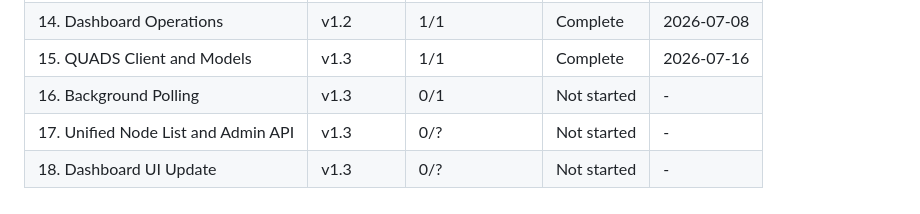
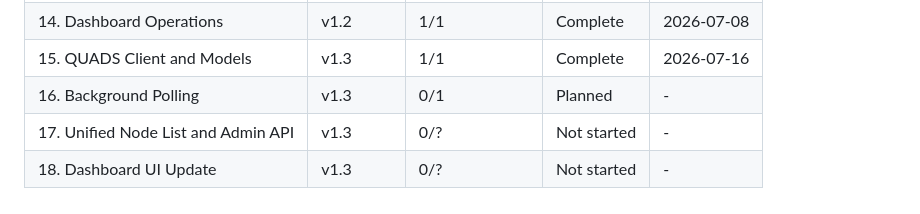
Before and after one commit to grafuls/qiip, a Markdown page: .planning/ROADMAP.md, the part around the change. Rendered like a GitHub page.

Commit message:
docs(16): mark phase as planned in ROADMAP progress table
Co-Authored-By: Claude Opus 4.6 (1M context) <noreply@anthropic.com>

```diff
--- a/.planning/ROADMAP.md
+++ b/.planning/ROADMAP.md
@@ -122,6 +122,6 @@ Plans:
 | 13. Teardown and Admin API | v1.2 | 2/2 | Complete | 2026-07-07 |
 | 14. Dashboard Operations | v1.2 | 1/1 | Complete | 2026-07-08 |
 | 15. QUADS Client and Models | v1.3 | 1/1 | Complete    | 2026-07-16 |
-| 16. Background Polling | v1.3 | 0/1 | Not started | - |
+| 16. Background Polling | v1.3 | 0/1 | Planned | - |
 | 17. Unified Node List and Admin API | v1.3 | 0/? | Not started | - |
 | 18. Dashboard UI Update | v1.3 | 0/? | Not started | - |
```
